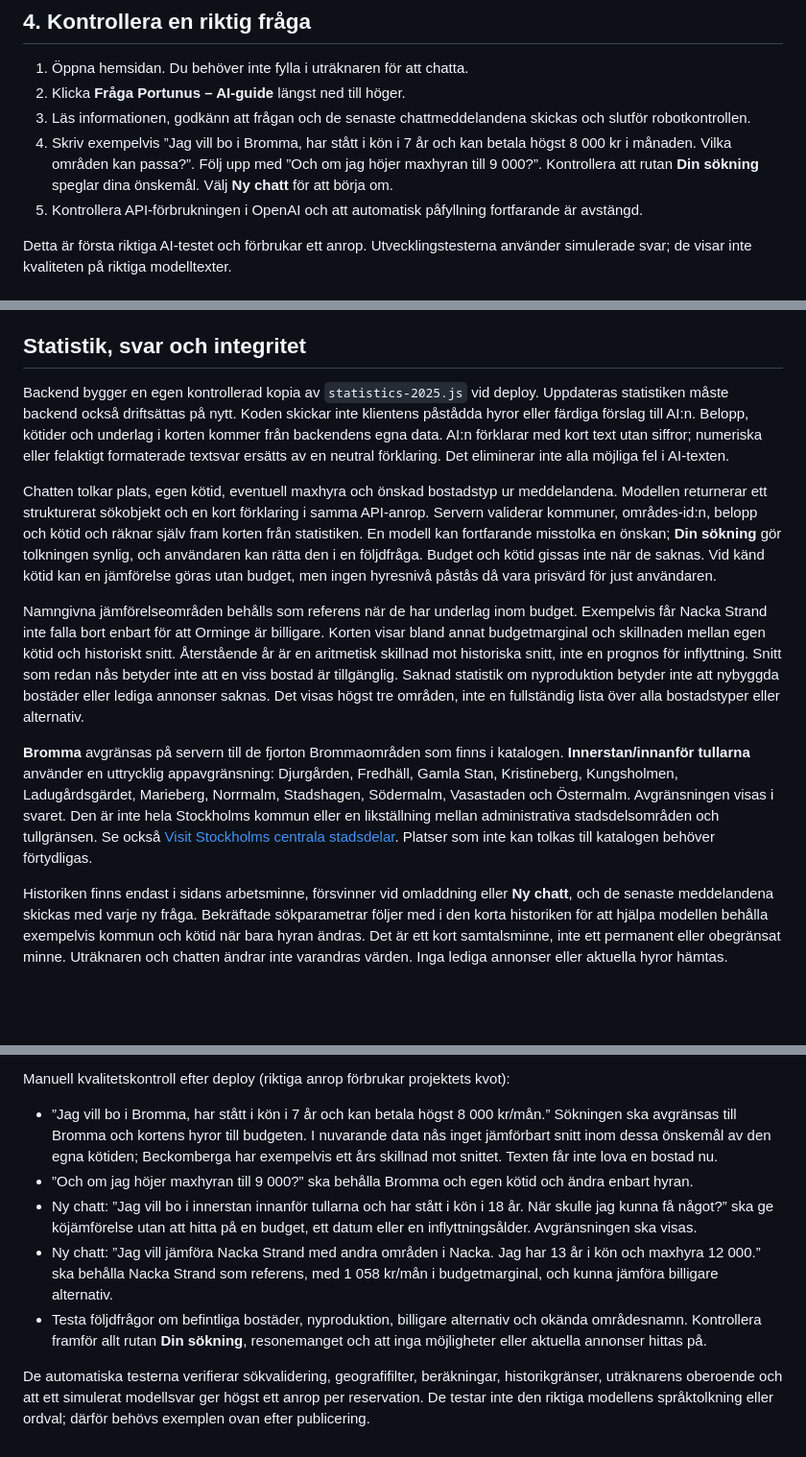
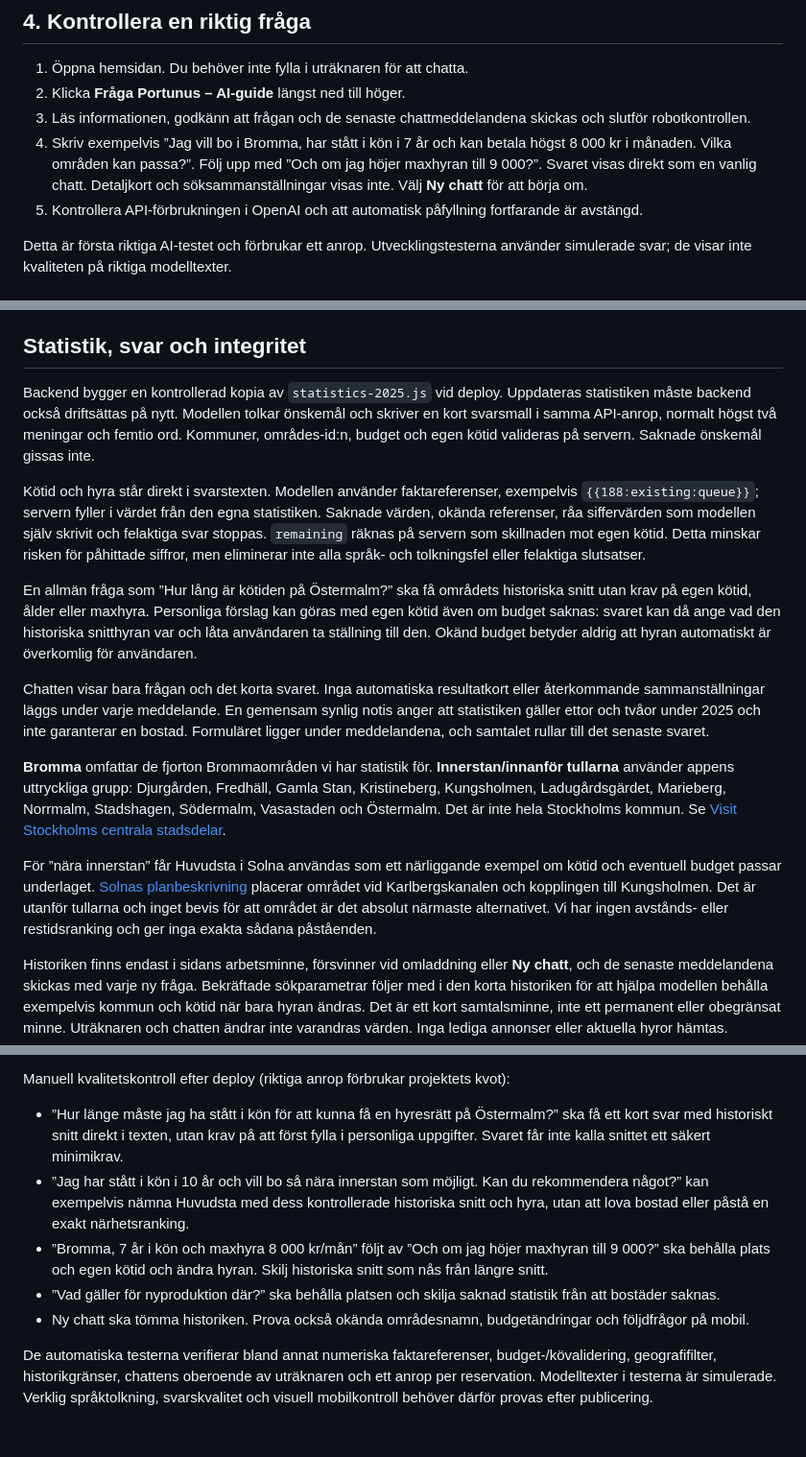
Before and after one commit to Arnegard/Portunus, a Markdown page: AI-GUIDE.md, 3 parts joined by grey strips. Shown at 96% size. Rendered like a GitHub page; blank space fills up the shorter version.

Commit message:
Answer housing questions directly in a concise chat: AI-GUIDE.md

```diff
--- a/AI-GUIDE.md
+++ b/AI-GUIDE.md
@@ -65,7 +65,7 @@ Använd den riktiga HTTPS-adressen utan extra sökväg. Detta är en publik adre
 1. Öppna hemsidan. Du behöver inte fylla i uträknaren för att chatta.
 2. Klicka **Fråga Portunus – AI-guide** längst ned till höger.
 3. Läs informationen, godkänn att frågan och de senaste chattmeddelandena skickas och slutför robotkontrollen.
-4. Skriv exempelvis ”Jag vill bo i Bromma, har stått i kön i 7 år och kan betala högst 8 000 kr i månaden. Vilka områden kan passa?”. Följ upp med ”Och om jag höjer maxhyran till 9 000?”. Kontrollera att rutan **Din sökning** speglar dina önskemål. Välj **Ny chatt** för att börja om.
+4. Skriv exempelvis ”Jag vill bo i Bromma, har stått i kön i 7 år och kan betala högst 8 000 kr i månaden. Vilka områden kan passa?”. Följ upp med ”Och om jag höjer maxhyran till 9 000?”. Svaret visas direkt som en vanlig chatt. Detaljkort och söksammanställningar visas inte. Välj **Ny chatt** för att börja om.
 5. Kontrollera API-förbrukningen i OpenAI och att automatisk påfyllning fortfarande är avstängd.
 
 Detta är första riktiga AI-testet och förbrukar ett anrop. Utvecklingstesterna använder simulerade svar; de visar inte kvaliteten på riktiga modelltexter.
@@ -83,13 +83,17 @@ Detta är första riktiga AI-testet och förbrukar ett anrop. Utvecklingstestern
 
 ## Statistik, svar och integritet
 
-Backend bygger en egen kontrollerad kopia av `statistics-2025.js` vid deploy. Uppdateras statistiken måste backend också driftsättas på nytt. Koden skickar inte klientens påstådda hyror eller färdiga förslag till AI:n. Belopp, kötider och underlag i korten kommer från backendens egna data. AI:n förklarar med kort text utan siffror; numeriska eller felaktigt formaterade textsvar ersätts av en neutral förklaring. Det eliminerar inte alla möjliga fel i AI-texten.
+Backend bygger en kontrollerad kopia av `statistics-2025.js` vid deploy. Uppdateras statistiken måste backend också driftsättas på nytt. Modellen tolkar önskemål och skriver en kort svarsmall i samma API-anrop, normalt högst två meningar och femtio ord. Kommuner, områdes-id:n, budget och egen kötid valideras på servern. Saknade önskemål gissas inte.
 
-Chatten tolkar plats, egen kötid, eventuell maxhyra och önskad bostadstyp ur meddelandena. Modellen returnerar ett strukturerat sökobjekt och en kort förklaring i samma API-anrop. Servern validerar kommuner, områdes-id:n, belopp och kötid och räknar själv fram korten från statistiken. En modell kan fortfarande misstolka en önskan; **Din sökning** gör tolkningen synlig, och användaren kan rätta den i en följdfråga. Budget och kötid gissas inte när de saknas. Vid känd kötid kan en jämförelse göras utan budget, men ingen hyresnivå påstås då vara prisvärd för just användaren.
+Kötid och hyra står direkt i svarstexten. Modellen använder faktareferenser, exempelvis `{{188:existing:queue}}`; servern fyller i värdet från den egna statistiken. Saknade värden, okända referenser, råa siffervärden som modellen själv skrivit och felaktiga svar stoppas. `remaining` räknas på servern som skillnaden mot egen kötid. Detta minskar risken för påhittade siffror, men eliminerar inte alla språk- och tolkningsfel eller felaktiga slutsatser.
 
-Namngivna jämförelseområden behålls som referens när de har underlag inom budget. Exempelvis får Nacka Strand inte falla bort enbart för att Orminge är billigare. Korten visar bland annat budgetmarginal och skillnaden mellan egen kötid och historiskt snitt. Återstående år är en aritmetisk skillnad mot historiska snitt, inte en prognos för inflyttning. Snitt som redan nås betyder inte att en viss bostad är tillgänglig. Saknad statistik om nyproduktion betyder inte att nybyggda bostäder eller lediga annonser saknas. Det visas högst tre områden, inte en fullständig lista över alla bostadstyper eller alternativ.
+En allmän fråga som ”Hur lång är kötiden på Östermalm?” ska få områdets historiska snitt utan krav på egen kötid, ålder eller maxhyra. Personliga förslag kan göras med egen kötid även om budget saknas: svaret kan då ange vad den historiska snitthyran var och låta användaren ta ställning till den. Okänd budget betyder aldrig att hyran automatiskt är överkomlig för användaren.
 
-**Bromma** avgränsas på servern till de fjorton Brommaområden som finns i katalogen. **Innerstan/innanför tullarna** använder en uttrycklig appavgränsning: Djurgården, Fredhäll, Gamla Stan, Kristineberg, Kungsholmen, Ladugårdsgärdet, Marieberg, Norrmalm, Stadshagen, Södermalm, Vasastaden och Östermalm. Avgränsningen visas i svaret. Den är inte hela Stockholms kommun eller en likställning mellan administrativa stadsdelsområden och tullgränsen. Se också [Visit Stockholms centrala stadsdelar](https://www.visitstockholm.se/stadsdelar-i-stockholm/). Platser som inte kan tolkas till katalogen behöver förtydligas.
+Chatten visar bara frågan och det korta svaret. Inga automatiska resultatkort eller återkommande sammanställningar läggs under varje meddelande. En gemensam synlig notis anger att statistiken gäller ettor och tvåor under 2025 och inte garanterar en bostad. Formuläret ligger under meddelandena, och samtalet rullar till det senaste svaret.
+
+**Bromma** omfattar de fjorton Brommaområden vi har statistik för. **Innerstan/innanför tullarna** använder appens uttryckliga grupp: Djurgården, Fredhäll, Gamla Stan, Kristineberg, Kungsholmen, Ladugårdsgärdet, Marieberg, Norrmalm, Stadshagen, Södermalm, Vasastaden och Östermalm. Det är inte hela Stockholms kommun. Se [Visit Stockholms centrala stadsdelar](https://www.visitstockholm.se/stadsdelar-i-stockholm/).
+
+För ”nära innerstan” får Huvudsta i Solna användas som ett närliggande exempel om kötid och eventuell budget passar underlaget. [Solnas planbeskrivning](https://www.solna.se/bygga-bo--miljo/stadsutveckling/detaljplaner/pagaende-detaljplaner/del-av-huvudsta-417) placerar området vid Karlbergskanalen och kopplingen till Kungsholmen. Det är utanför tullarna och inget bevis för att området är det absolut närmaste alternativet. Vi har ingen avstånds- eller restidsranking och ger inga exakta sådana påståenden.
 
 Historiken finns endast i sidans arbetsminne, försvinner vid omladdning eller **Ny chatt**, och de senaste meddelandena skickas med varje ny fråga. Bekräftade sökparametrar följer med i den korta historiken för att hjälpa modellen behålla exempelvis kommun och kötid när bara hyran ändras. Det är ett kort samtalsminne, inte ett permanent eller obegränsat minne. Uträknaren och chatten ändrar inte varandras värden. Inga lediga annonser eller aktuella hyror hämtas.
 
@@ -122,10 +126,10 @@ Backendtesterna verifierar bland annat att reservation nummer 1 001 nekas, att s
 
 Manuell kvalitetskontroll efter deploy (riktiga anrop förbrukar projektets kvot):
 
-- ”Jag vill bo i Bromma, har stått i kön i 7 år och kan betala högst 8 000 kr/mån.” Sökningen ska avgränsas till Bromma och kortens hyror till budgeten. I nuvarande data nås inget jämförbart snitt inom dessa önskemål av den egna kötiden; Beckomberga har exempelvis ett års skillnad mot snittet. Texten får inte lova en bostad nu.
-- ”Och om jag höjer maxhyran till 9 000?” ska behålla Bromma och egen kötid och ändra enbart hyran.
-- Ny chatt: ”Jag vill bo i innerstan innanför tullarna och har stått i kön i 18 år. När skulle jag kunna få något?” ska ge köjämförelse utan att hitta på en budget, ett datum eller en inflyttningsålder. Avgränsningen ska visas.
-- Ny chatt: ”Jag vill jämföra Nacka Strand med andra områden i Nacka. Jag har 13 år i kön och maxhyra 12 000.” ska behålla Nacka Strand som referens, med 1 058 kr/mån i budgetmarginal, och kunna jämföra billigare alternativ.
-- Testa följdfrågor om befintliga bostäder, nyproduktion, billigare alternativ och okända områdesnamn. Kontrollera framför allt rutan **Din sökning**, resonemanget och att inga möjligheter eller aktuella annonser hittas på.
+- ”Hur länge måste jag ha stått i kön för att kunna få en hyresrätt på Östermalm?” ska få ett kort svar med historiskt snitt direkt i texten, utan krav på att först fylla i personliga uppgifter. Svaret får inte kalla snittet ett säkert minimikrav.
+- ”Jag har stått i kön i 10 år och vill bo så nära innerstan som möjligt. Kan du rekommendera något?” kan exempelvis nämna Huvudsta med dess kontrollerade historiska snitt och hyra, utan att lova bostad eller påstå en exakt närhetsranking.
+- ”Bromma, 7 år i kön och maxhyra 8 000 kr/mån” följt av ”Och om jag höjer maxhyran till 9 000?” ska behålla plats och egen kötid och ändra hyran. Skilj historiska snitt som nås från längre snitt.
+- ”Vad gäller för nyproduktion där?” ska behålla platsen och skilja saknad statistik från att bostäder saknas.
+- Ny chatt ska tömma historiken. Prova också okända områdesnamn, budgetändringar och följdfrågor på mobil.
 
-De automatiska testerna verifierar sökvalidering, geografifilter, beräkningar, historikgränser, uträknarens oberoende och att ett simulerat modellsvar ger högst ett anrop per reservation. De testar inte den riktiga modellens språktolkning eller ordval; därför behövs exemplen ovan efter publicering.
+De automatiska testerna verifierar bland annat numeriska faktareferenser, budget-/kövalidering, geografifilter, historikgränser, chattens oberoende av uträknaren och ett anrop per reservation. Modelltexter i testerna är simulerade. Verklig språktolkning, svarskvalitet och visuell mobilkontroll behöver därför provas efter publicering.
```
